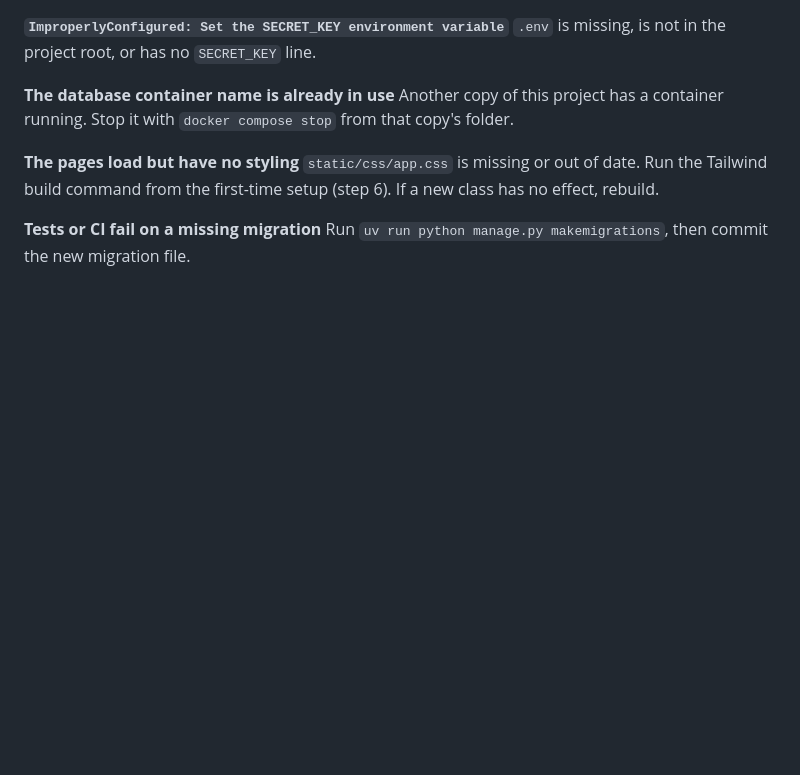
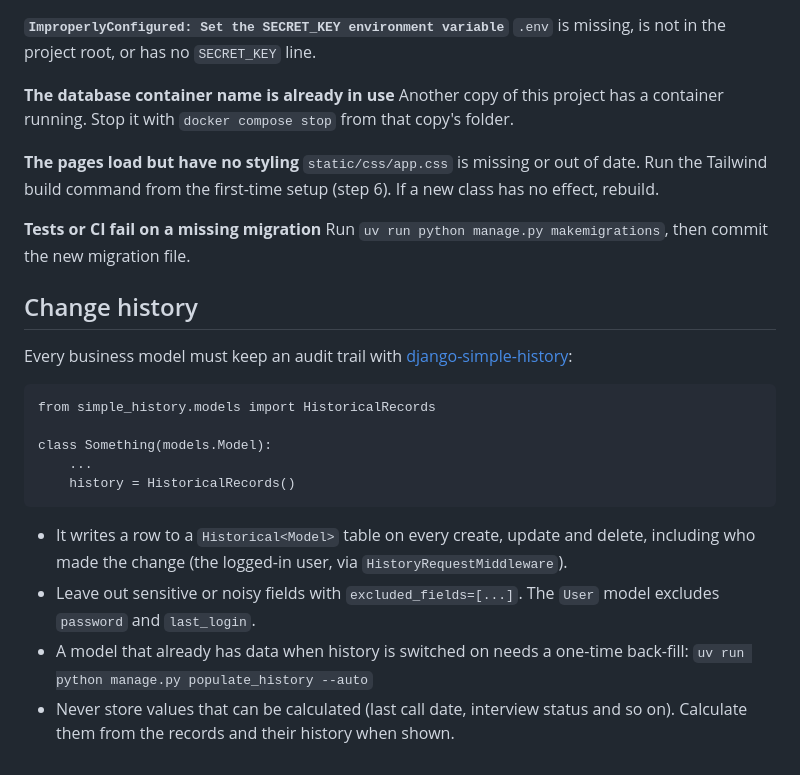
Before and after one commit to Raghavkhedar/ERP, a Markdown page: README.md, the part around the change. Drawn GitHub-style; blank space fills up the shorter version.

Commit message:
Document change history convention in README

```diff
--- a/README.md
+++ b/README.md
@@ -191,3 +191,22 @@ from the first-time setup (step 6). If a new class has no effect, rebuild.
 
 **Tests or CI fail on a missing migration**
 Run `uv run python manage.py makemigrations`, then commit the new migration file.
+## Change history
+
+Every business model must keep an audit trail with
+[django-simple-history](https://django-simple-history.readthedocs.io/):
+
+    from simple_history.models import HistoricalRecords
+
+    class Something(models.Model):
+        ...
+        history = HistoricalRecords()
+
+- It writes a row to a `Historical<Model>` table on every create, update and delete,
+  including who made the change (the logged-in user, via `HistoryRequestMiddleware`).
+- Leave out sensitive or noisy fields with `excluded_fields=[...]`. The `User` model
+  excludes `password` and `last_login`.
+- A model that already has data when history is switched on needs a one-time
+  back-fill: `uv run python manage.py populate_history --auto`
+- Never store values that can be calculated (last call date, interview status and
+  so on). Calculate them from the records and their history when shown.
```
